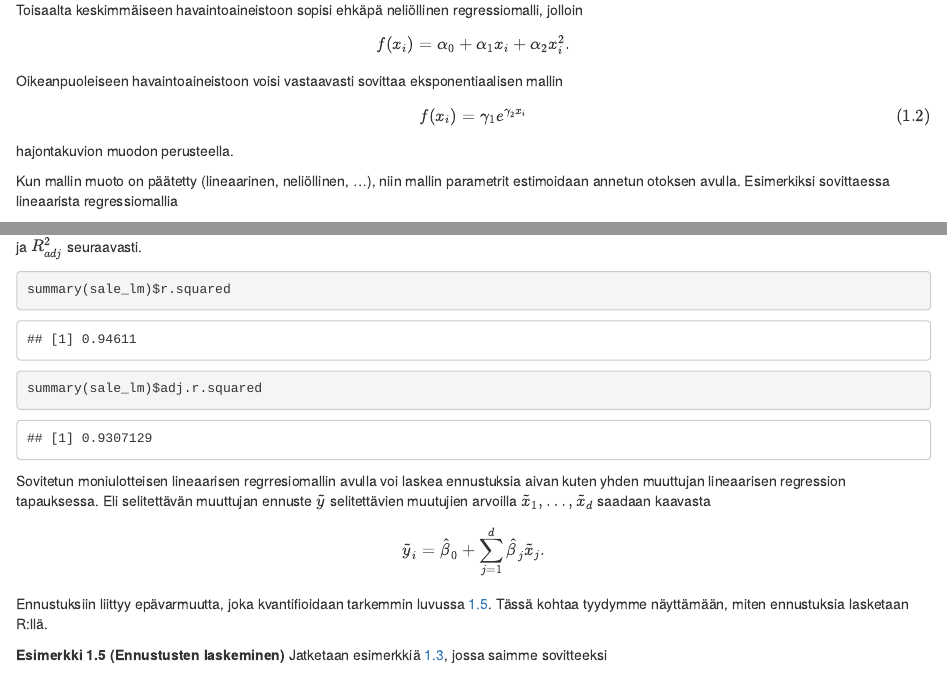
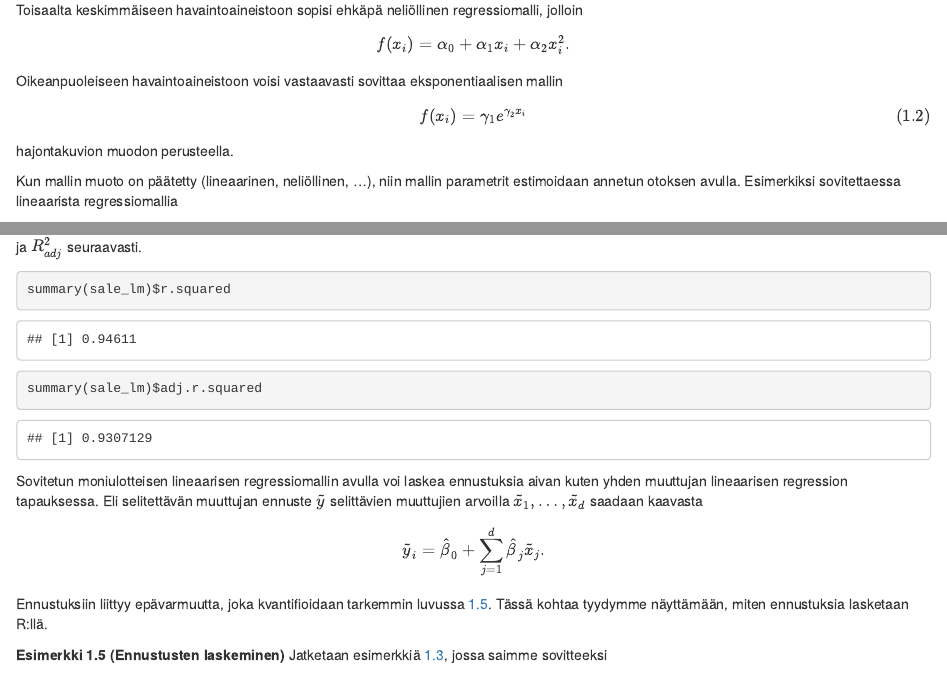
Before and after one commit to perej1/tidaja-book, an R Markdown document (03-regression.Rmd): the page in a window 1100 px wide, from 1140 px down, and a second part further down, joined at a grey line. Rendered offline with R 4.5, knitr and Pandoc, with nearby package versions; drawn as R Markdown's standard HTML page in place of the format the file asks for.

Commit message:
Correct typos

````diff
--- a/03-regression.Rmd
+++ b/03-regression.Rmd
@@ -54,7 +54,7 @@ Oikeanpuoleiseen havaintoaineistoon voisi vastaavasti sovittaa eksponentiaalisen
 \end{equation}
 hajontakuvion muodon perusteella.
 
-Kun mallin muoto on päätetty (lineaarinen, neliöllinen, ...), niin mallin parametrit estimoidaan annetun otoksen avulla. Esimerkiksi sovittaessa lineaarista regressiomallia
+Kun mallin muoto on päätetty (lineaarinen, neliöllinen, ...), niin mallin parametrit estimoidaan annetun otoksen avulla. Esimerkiksi sovitettaessa lineaarista regressiomallia
 \begin{equation*}
   y_i = \beta_0 + \beta_1 x_i + \varepsilon_i
 \end{equation*}
@@ -408,7 +408,7 @@ summary(sale_lm)$adj.r.squared
 ```
 :::
 
-Sovitetun moniulotteisen lineaarisen regrresiomallin avulla voi laskea ennustuksia aivan kuten yhden muuttujan lineaarisen regression tapauksessa. Eli selitettävän muuttujan ennuste $\tilde y$ selitettävien muutujien arvoilla $\tilde x_1, \ldots, \tilde x_d$ saadaan kaavasta
+Sovitetun moniulotteisen lineaarisen regressiomallin avulla voi laskea ennustuksia aivan kuten yhden muuttujan lineaarisen regression tapauksessa. Eli selitettävän muuttujan ennuste $\tilde y$ selittävien muuttujien arvoilla $\tilde x_1, \ldots, \tilde x_d$ saadaan kaavasta
 \begin{equation*}
   \tilde y_i = \hat\beta_0 + \sum_{j = 1}^d \hat\beta_j \tilde x_j.
 \end{equation*}
````
Also changed, not shown: docs/search_index.json, 03-regression.Rmd (4 more changed lines), 1 other file.
